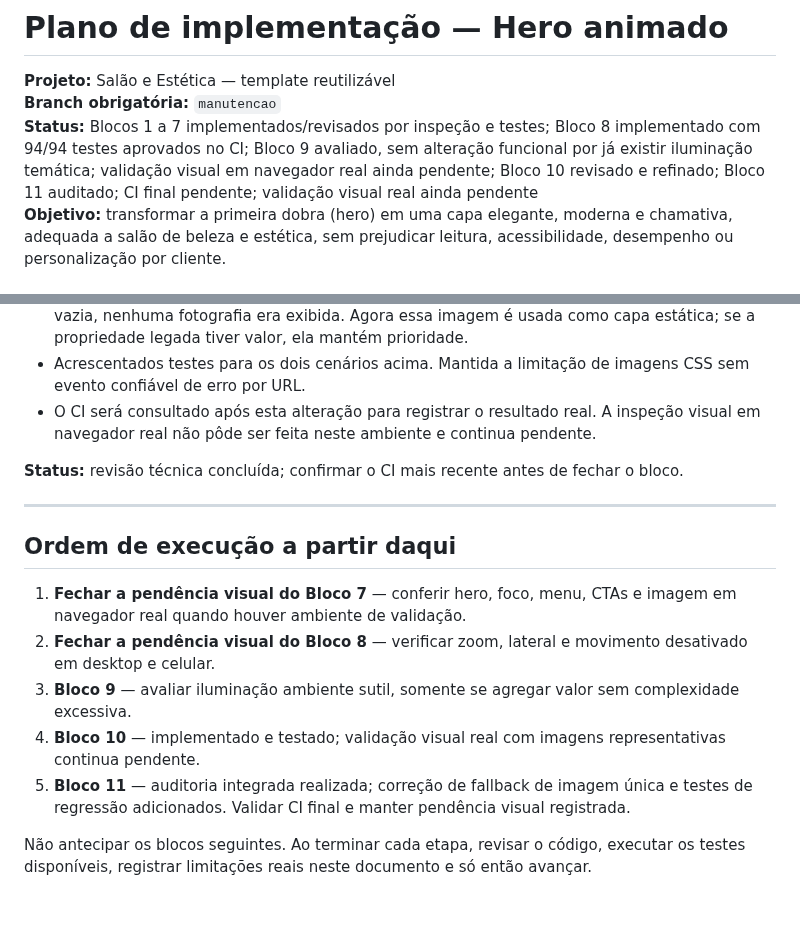
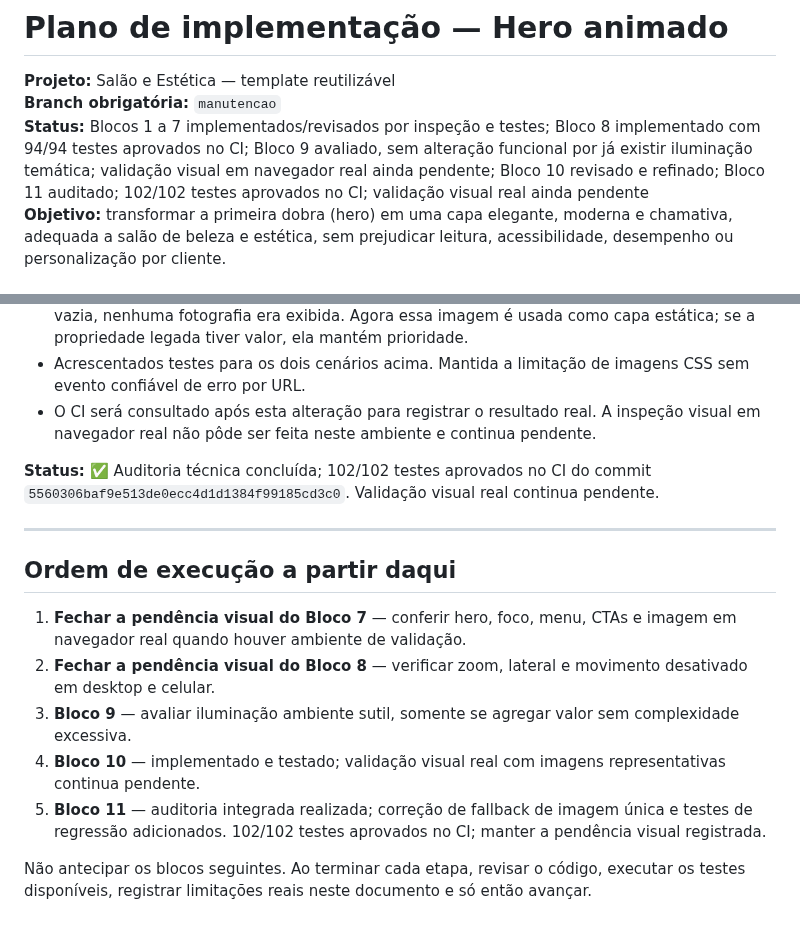
Before and after one commit to alair-code/salao-estetica, a Markdown page: docs/PLANO-ANIMACAO-HERO.md, 2 parts joined by grey strips. GitHub-like rendering.

Commit message:
docs(hero): registrar resultado final dos testes do bloco 11

```diff
--- a/docs/PLANO-ANIMACAO-HERO.md
+++ b/docs/PLANO-ANIMACAO-HERO.md
@@ -2,7 +2,7 @@
 
 **Projeto:** Salão e Estética — template reutilizável
 **Branch obrigatória:** `manutencao`
-**Status:** Blocos 1 a 7 implementados/revisados por inspeção e testes; Bloco 8 implementado com 94/94 testes aprovados no CI; Bloco 9 avaliado, sem alteração funcional por já existir iluminação temática; validação visual em navegador real ainda pendente; Bloco 10 revisado e refinado; Bloco 11 auditado; CI final pendente; validação visual real ainda pendente
+**Status:** Blocos 1 a 7 implementados/revisados por inspeção e testes; Bloco 8 implementado com 94/94 testes aprovados no CI; Bloco 9 avaliado, sem alteração funcional por já existir iluminação temática; validação visual em navegador real ainda pendente; Bloco 10 revisado e refinado; Bloco 11 auditado; 102/102 testes aprovados no CI; validação visual real ainda pendente
 **Objetivo:** transformar a primeira dobra (hero) em uma capa elegante, moderna e chamativa, adequada a salão de beleza e estética, sem prejudicar leitura, acessibilidade, desempenho ou personalização por cliente.
 
 ## Regras para toda a execução
@@ -413,7 +413,7 @@ A solicitação “prossiga” foi interpretada como autorização para avançar
 - Acrescentados testes para os dois cenários acima. Mantida a limitação de imagens CSS sem evento confiável de erro por URL.
 - O CI será consultado após esta alteração para registrar o resultado real. A inspeção visual em navegador real não pôde ser feita neste ambiente e continua pendente.
 
-**Status:** revisão técnica concluída; confirmar o CI mais recente antes de fechar o bloco.
+**Status:** ✅ Auditoria técnica concluída; 102/102 testes aprovados no CI do commit `5560306baf9e513de0ecc4d1d1384f99185cd3c0`. Validação visual real continua pendente.
 
 ---
 
@@ -423,6 +423,6 @@ A solicitação “prossiga” foi interpretada como autorização para avançar
 2. **Fechar a pendência visual do Bloco 8** — verificar zoom, lateral e movimento desativado em desktop e celular.
 3. **Bloco 9** — avaliar iluminação ambiente sutil, somente se agregar valor sem complexidade excessiva.
 4. **Bloco 10** — implementado e testado; validação visual real com imagens representativas continua pendente.
-5. **Bloco 11** — auditoria integrada realizada; correção de fallback de imagem única e testes de regressão adicionados. Validar CI final e manter pendência visual registrada.
+5. **Bloco 11** — auditoria integrada realizada; correção de fallback de imagem única e testes de regressão adicionados. 102/102 testes aprovados no CI; manter a pendência visual registrada.
 
 Não antecipar os blocos seguintes. Ao terminar cada etapa, revisar o código, executar os testes disponíveis, registrar limitações reais neste documento e só então avançar.
```
